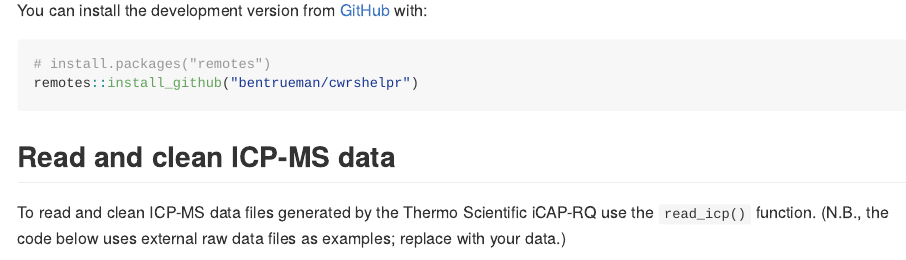
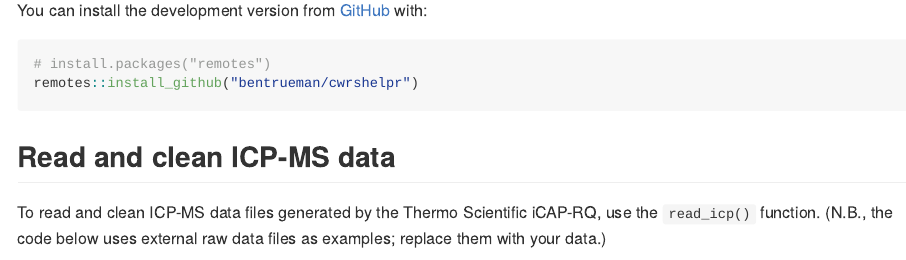
Before and after one commit to bentrueman/cwrshelpr, an R Markdown document (README.Rmd): the page in a window 1100 px wide, from 250 px down. The pictures show the output file README.md that the author committed with the source, drawn offline in the style of GitHub.

Commit message:
readme updates

````diff
--- a/README.Rmd
+++ b/README.Rmd
@@ -30,7 +30,7 @@ remotes::install_github("bentrueman/cwrshelpr")
 ```
 ## Read and clean ICP-MS data
 
-To read and clean ICP-MS data files generated by the Thermo Scientific iCAP-RQ use the `read_icp()` function. (N.B., the code below uses external raw data files as examples; replace with your data.)
+To read and clean ICP-MS data files generated by the Thermo Scientific iCAP-RQ, use the `read_icp()` function. (N.B., the code below uses external raw data files as examples; replace them with your data.)
 
 ```{r read-icp, message=FALSE}
 library("tidyverse")
````
Also changed, not shown: README.md.
